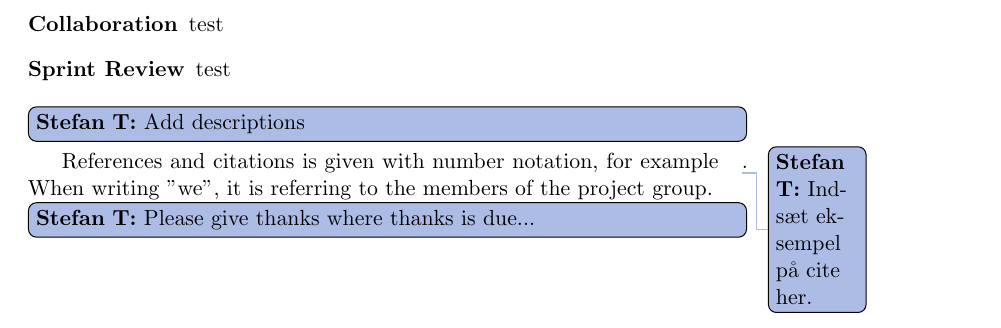
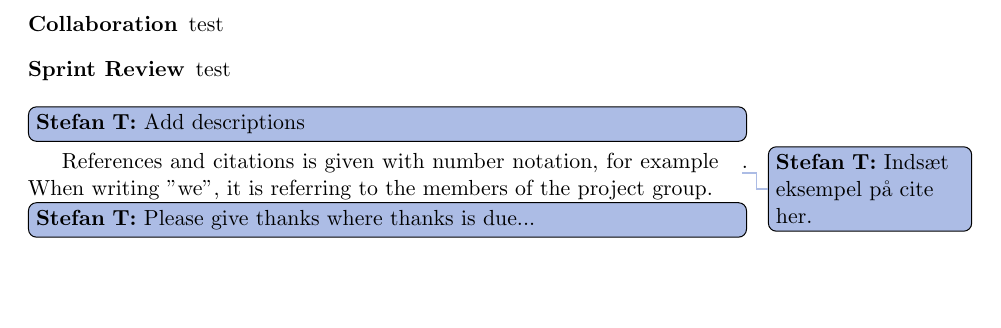
Before and after one commit to frmi/sw605f14-latex, a LaTeX thesis (master.tex, which reads preamble/preamble.tex): part of page 4 of 44 before the commit and part of page 5 of 71 after it, cut so that both start at the same text, the shorter picture padded with empty space. Compiled offline with pdfLaTeX.

Commit message:
Made documentclass twoside to fit new structure without parts

```diff
--- a/preamble/preamble.tex
+++ b/preamble/preamble.tex
@@ -1,4 +1,4 @@
-\documentclass[a4paper,openright,11pt]{report}
+\documentclass[a4paper,openright,twoside,11pt]{report}
 
 % % Include packages % %
 
```
